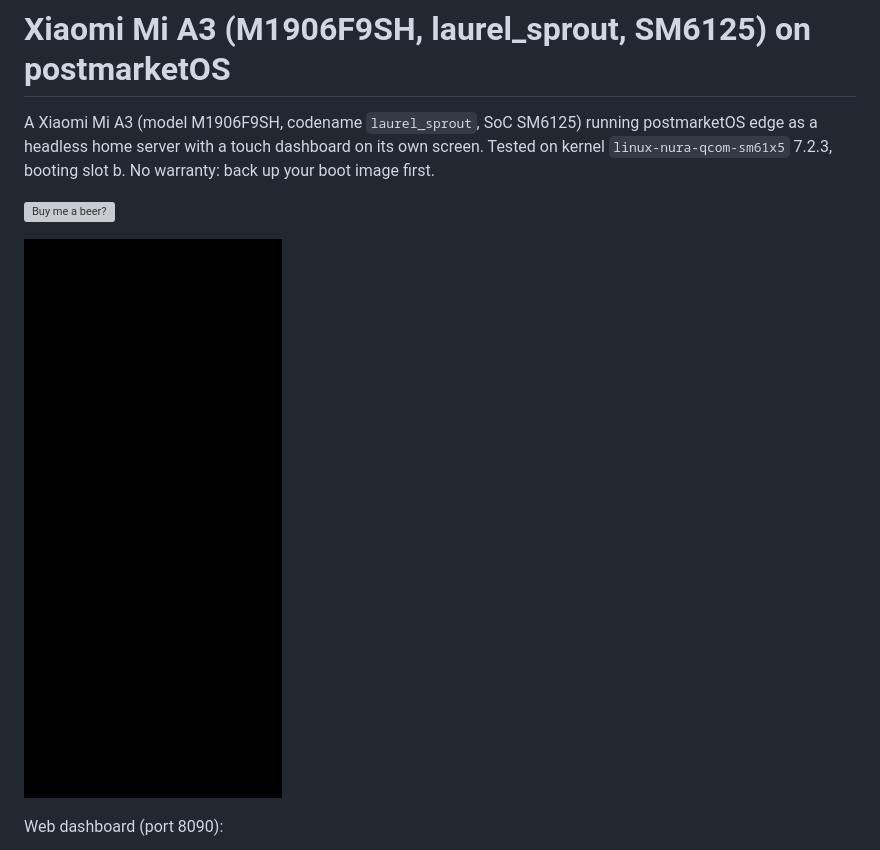
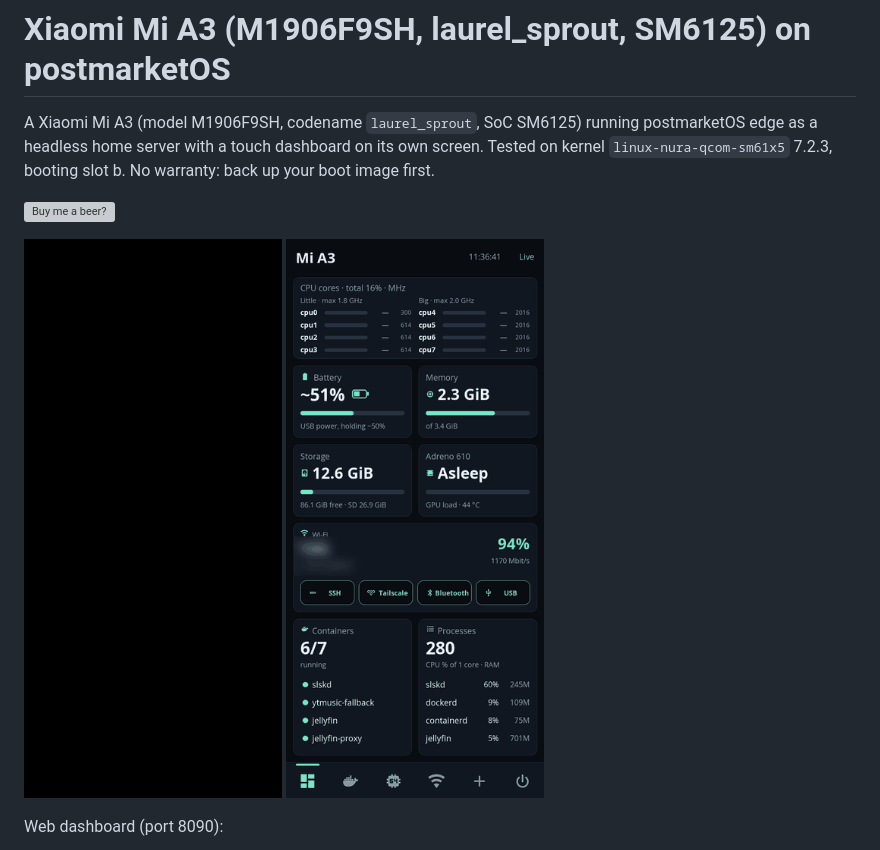
Before and after one commit to philipplinux/mia3-postmarketos, a Markdown page: README.md, the part around the change. Rendered like a GitHub page; pictures changed too: docs/subpages.gif (added); grey boxes are pictures that could not be loaded.

Commit message:
README: subpage GIF (per-core CPU, IR, Bluetooth, USB, audio, perf, sensors, thermal guard)

```diff
--- a/README.md
+++ b/README.md
@@ -6,7 +6,7 @@ Tested on kernel `linux-nura-qcom-sm61x5` 7.2.3, booting slot b. No warranty: ba
 
 [![Buy me a beer?](https://img.buymeacoffee.com/button-api/?text=Buy%20me%20a%20beer%3F&emoji=%F0%9F%8D%BA&slug=philipplinux&button_colour=FFDD00&font_colour=000000&font_family=Cookie&outline_colour=000000&coffee_colour=ffffff)](https://www.buymeacoffee.com/philipplinux)
 
-![tty1 console, then a swipe through the on-screen dashboard tabs](docs/demo.gif)
+![tty1 console, then a swipe through the on-screen dashboard tabs](docs/demo.gif) ![Subpages: per-core CPU, IR remote, Bluetooth, USB mode, audio, CPU/GPU limits, temperature sensors, thermal guard](docs/subpages.gif)
 
 Web dashboard (port 8090):
 
```
